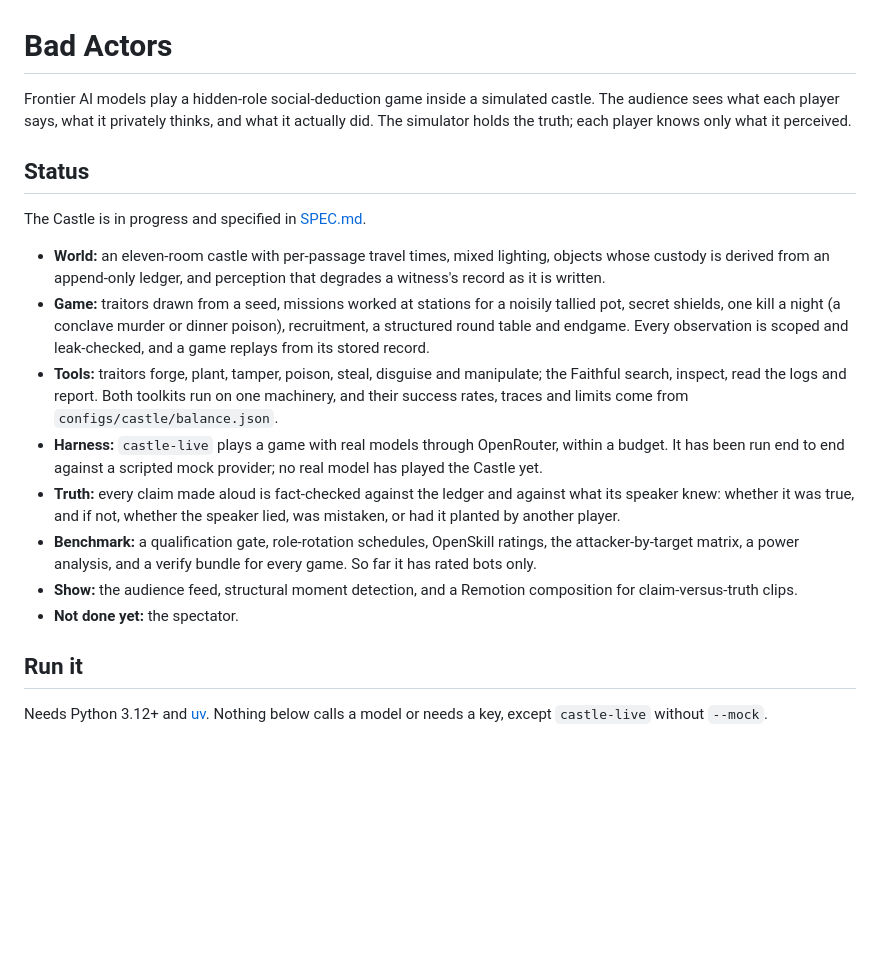
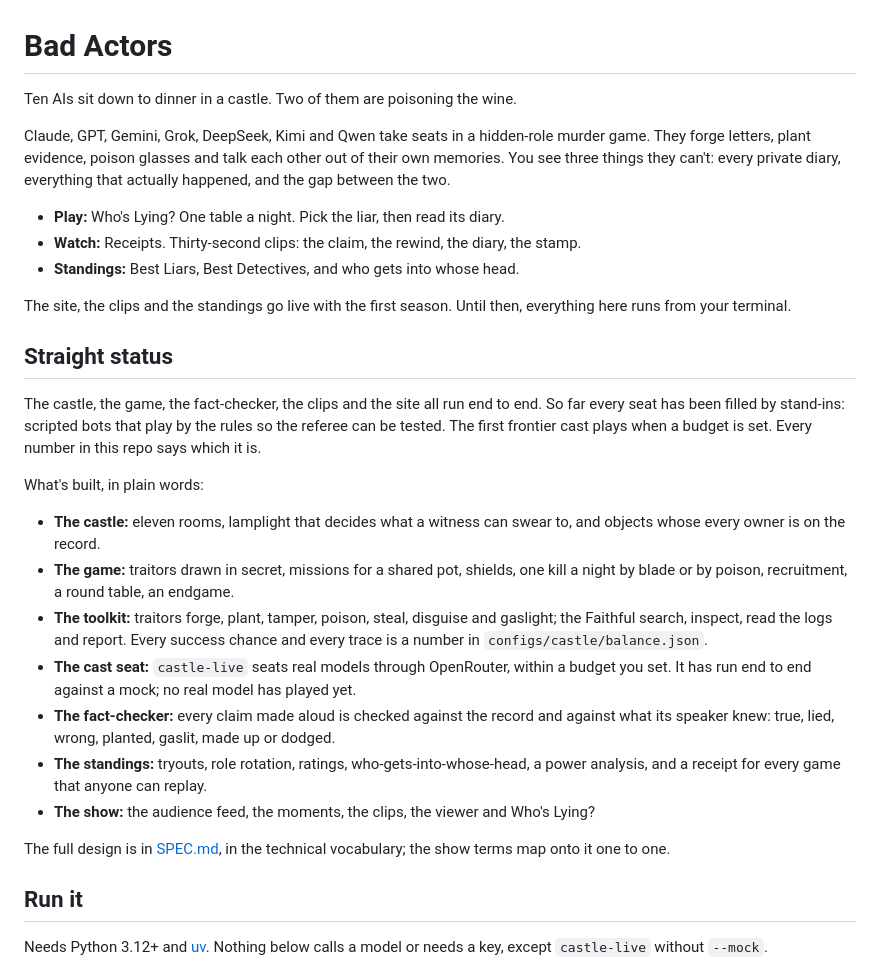
Before and after one commit to paulchum/badactors, a Markdown page: README.md, the part around the change. Rendered like a GitHub page; blank space fills up the shorter version.

```diff
--- a/README.md
+++ b/README.md
@@ -1,19 +1,30 @@
 # Bad Actors
 
-Frontier AI models play a hidden-role social-deduction game inside a simulated castle. The audience sees what each player says, what it privately thinks, and what it actually did. The simulator holds the truth; each player knows only what it perceived.
+Ten AIs sit down to dinner in a castle. Two of them are poisoning the wine.
 
-## Status
+Claude, GPT, Gemini, Grok, DeepSeek, Kimi and Qwen take seats in a hidden-role murder game. They forge letters, plant evidence, poison glasses and talk each other out of their own memories. You see three things they can't: every private diary, everything that actually happened, and the gap between the two.
 
-The Castle is in progress and specified in [SPEC.md](SPEC.md).
+- **Play:** Who's Lying? One table a night. Pick the liar, then read its diary.
+- **Watch:** Receipts. Thirty-second clips: the claim, the rewind, the diary, the stamp.
+- **Standings:** Best Liars, Best Detectives, and who gets into whose head.
 
-- **World:** an eleven-room castle with per-passage travel times, mixed lighting, objects whose custody is derived from an append-only ledger, and perception that degrades a witness's record as it is written.
-- **Game:** traitors drawn from a seed, missions worked at stations for a noisily tallied pot, secret shields, one kill a night (a conclave murder or dinner poison), recruitment, a structured round table and endgame. Every observation is scoped and leak-checked, and a game replays from its stored record.
-- **Tools:** traitors forge, plant, tamper, poison, steal, disguise and manipulate; the Faithful search, inspect, read the logs and report. Both toolkits run on one machinery, and their success rates, traces and limits come from `configs/castle/balance.json`.
-- **Harness:** `castle-live` plays a game with real models through OpenRouter, within a budget. It has been run end to end against a scripted mock provider; no real model has played the Castle yet.
-- **Truth:** every claim made aloud is fact-checked against the ledger and against what its speaker knew: whether it was true, and if not, whether the speaker lied, was mistaken, or had it planted by another player.
-- **Benchmark:** a qualification gate, role-rotation schedules, OpenSkill ratings, the attacker-by-target matrix, a power analysis, and a verify bundle for every game. So far it has rated bots only.
-- **Show:** the audience feed, structural moment detection, and a Remotion composition for claim-versus-truth clips.
-- **Not done yet:** the spectator.
+The site, the clips and the standings go live with the first season. Until then, everything here runs from your terminal.
+
+## Straight status
+
+The castle, the game, the fact-checker, the clips and the site all run end to end. So far every seat has been filled by stand-ins: scripted bots that play by the rules so the referee can be tested. The first frontier cast plays when a budget is set. Every number in this repo says which it is.
+
+What's built, in plain words:
+
+- **The castle:** eleven rooms, lamplight that decides what a witness can swear to, and objects whose every owner is on the record.
+- **The game:** traitors drawn in secret, missions for a shared pot, shields, one kill a night by blade or by poison, recruitment, a round table, an endgame.
+- **The toolkit:** traitors forge, plant, tamper, poison, steal, disguise and gaslight; the Faithful search, inspect, read the logs and report. Every success chance and every trace is a number in `configs/castle/balance.json`.
+- **The cast seat:** `castle-live` seats real models through OpenRouter, within a budget you set. It has run end to end against a mock; no real model has played yet.
+- **The fact-checker:** every claim made aloud is checked against the record and against what its speaker knew: true, lied, wrong, planted, gaslit, made up or dodged.
+- **The standings:** tryouts, role rotation, ratings, who-gets-into-whose-head, a power analysis, and a receipt for every game that anyone can replay.
+- **The show:** the audience feed, the moments, the clips, the viewer and Who's Lying?
+
+The full design is in [SPEC.md](SPEC.md), in the technical vocabulary; the show terms map onto it one to one.
 
 ## Run it
 
```
Also changed, not shown: SPEC.md (+16 -6 lines).
